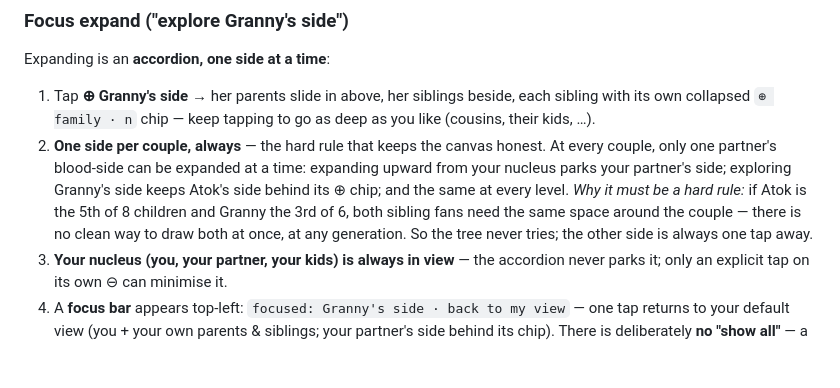
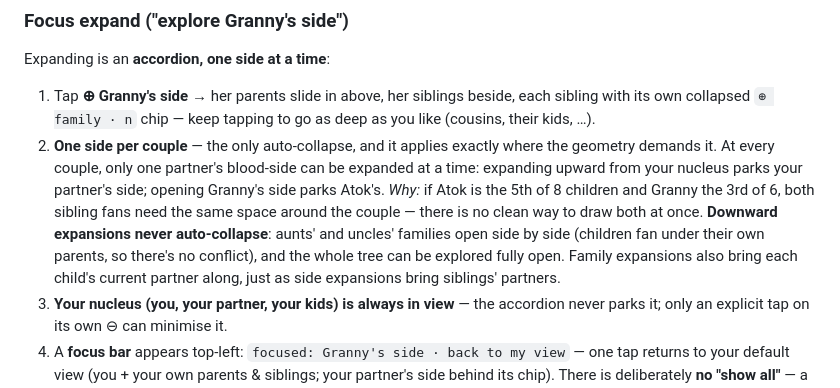
Before and after one commit to aizattaha/bear-family-tree, a Markdown page: family-tree-concept.md, the part around the change. Drawn GitHub-style; blank space fills up the shorter version.

Commit message:
Docs: open exploration rules
Co-Authored-By: Claude Fable 5 <noreply@anthropic.com>

```diff
--- a/family-tree-concept.md
+++ b/family-tree-concept.md
@@ -144,7 +144,7 @@ Must be findable at a glance even in a 100-person tree with photos everywhere: 3
 Expanding is an **accordion, one side at a time**:
 
 1. Tap **⊕ Granny's side** → her parents slide in above, her siblings beside, each sibling with its own collapsed `⊕ family · n` chip — keep tapping to go as deep as you like (cousins, their kids, …).
-2. **One side per couple, always** — the hard rule that keeps the canvas honest. At every couple, only one partner's blood-side can be expanded at a time: expanding upward from your nucleus parks your partner's side; exploring Granny's side keeps Atok's side behind its ⊕ chip; and the same at every level. *Why it must be a hard rule:* if Atok is the 5th of 8 children and Granny the 3rd of 6, both sibling fans need the same space around the couple — there is no clean way to draw both at once, at any generation. So the tree never tries; the other side is always one tap away.
+2. **One side per couple** — the only auto-collapse, and it applies exactly where the geometry demands it. At every couple, only one partner's blood-side can be expanded at a time: expanding upward from your nucleus parks your partner's side; opening Granny's side parks Atok's. *Why:* if Atok is the 5th of 8 children and Granny the 3rd of 6, both sibling fans need the same space around the couple — there is no clean way to draw both at once. **Downward expansions never auto-collapse**: aunts' and uncles' families open side by side (children fan under their own parents, so there's no conflict), and the whole tree can be explored fully open. Family expansions also bring each child's current partner along, just as side expansions bring siblings' partners.
 3. **Your nucleus (you, your partner, your kids) is always in view** — the accordion never parks it; only an explicit tap on its own ⊖ can minimise it.
 4. A **focus bar** appears top-left: `focused: Granny's side · back to my view` — one tap returns to your default view (you + your own parents & siblings; your partner's side behind its chip). There is deliberately **no "show all"** — a filled-out tree shown all at once is unreadable by construction.
 4. ⊖ on the node you expanded collapses that side again.
```
Also changed, not shown: INSTRUCTIONS.md (+1 -1 lines).
